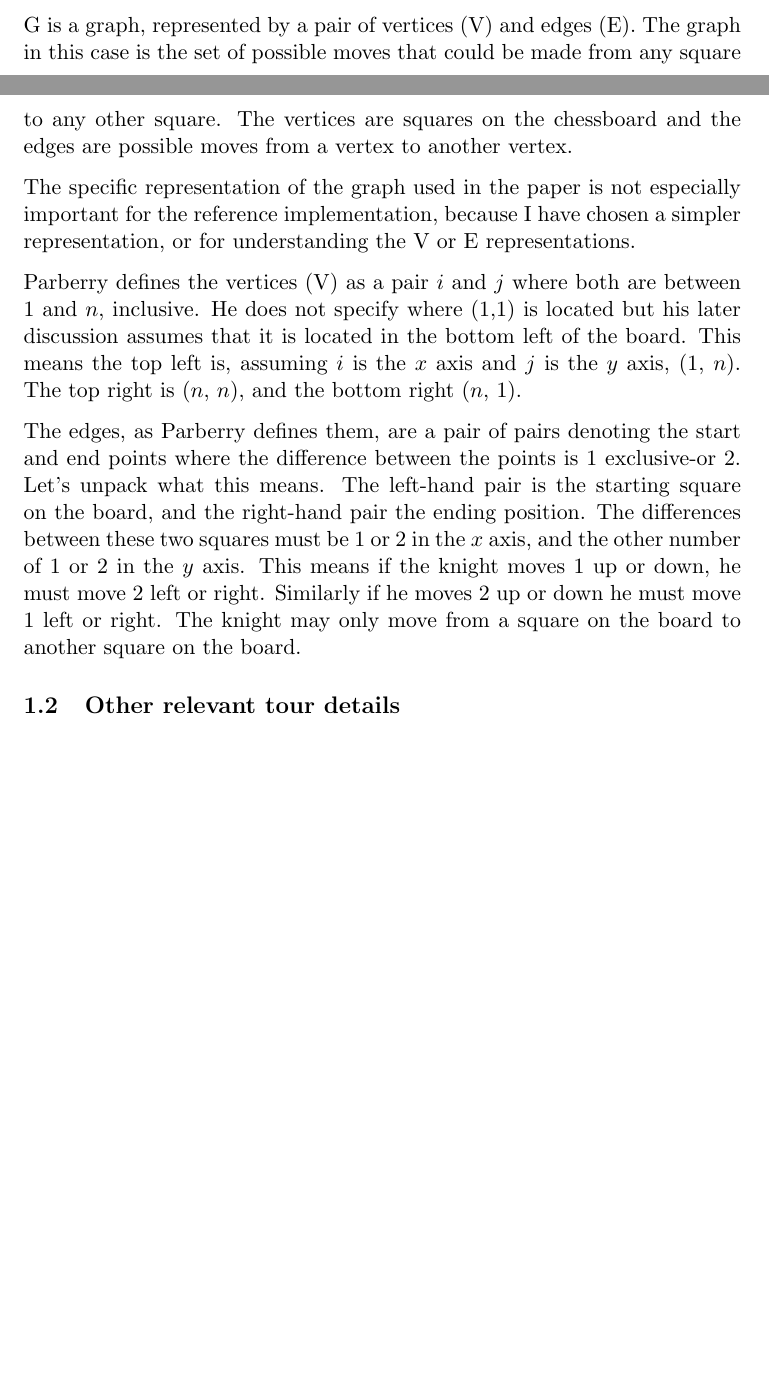
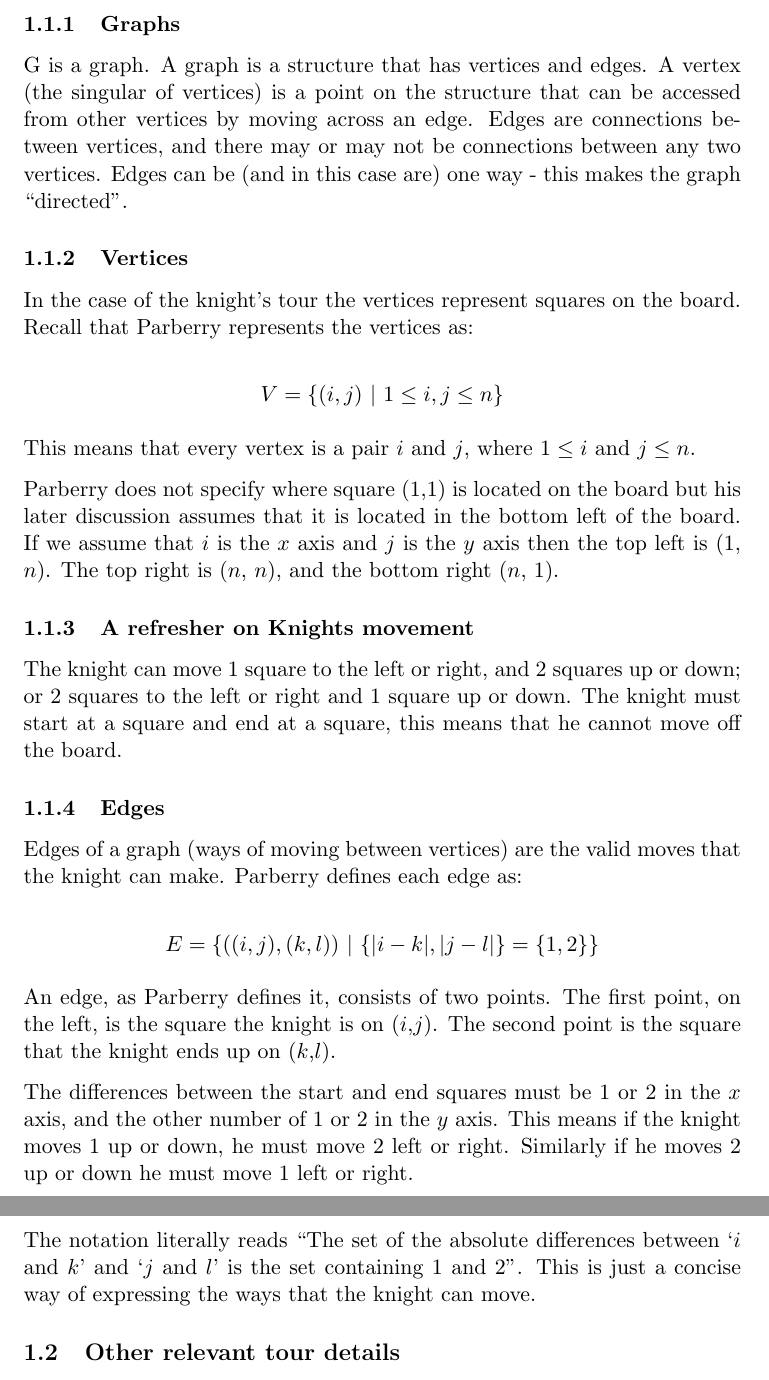
Before and after one commit to importantblimp/Knights-tour, a LaTeX document (knights-tour.tex): two parts of pages 1 and 2 of 3 before the commit and two parts of pages 2 and 3 of 3 after it, joined at a grey line, cut at the place of the change, the shorter picture padded with empty space. Compiled offline with pdfLaTeX.

Commit message:
Rewrite tour representation section
The original section did not explain the vital terms used:
Graph was not defined
Vertex and edge in the generic sense were not defined, although the usage in this this problem were

Some of the explanations were needlessly dense and almost mirrored the notation used

The original was also lacking an explanation of how knights move
Although readers probably know how the knight moves it makes the edges section clearer because the mapping is almost 1:1

```diff
--- a/knights-tour.tex
+++ b/knights-tour.tex
@@ -36,17 +36,39 @@ The representation used in the paper is (verbatim) $G = (V,E)$, where: $V = \{(i
 
 This notation is very dense so I'll go through it step by step.
 
-G is a graph, represented by a pair of vertices (V) and edges (E). The graph in this case is the set of possible moves that could be made from any square to any other square. The vertices are squares on the chessboard and the edges are possible moves from a vertex to another vertex.
+\subsubsection{Graphs}
 
-The specific representation of the graph used in the paper is not especially important for the reference implementation, because I have chosen a simpler representation, or for understanding the V or E representations.
+G is a graph. A graph is a structure that has vertices and edges. A vertex (the singular of vertices) is a point on the structure that can be accessed from other vertices by moving across an edge. Edges are connections between vertices, and there may or may not be connections between any two vertices. Edges can be (and in this case are) one way - this makes the graph ``directed''.
 
-Parberry defines the vertices (V) as a pair $i$ and $j$ where both are between 1 and $n$, inclusive. He does not specify where (1,1) is located but his later discussion assumes that it is located in the bottom left of the board. This means the top left is, assuming $i$ is the $x$ axis and $j$ is the $y$ axis, (1, $n$). The top right is ($n$, $n$), and the bottom right ($n$, 1).
+\subsubsection{Vertices}
+
+In the case of the knight's tour the vertices represent squares on the board. Recall that Parberry represents the vertices as:
+
+$$V = \{(i,j)\ |\ 1 \le i,j \le n\}$$
+
+This means that every vertex is a pair $i$ and $j$, where $1 \le i$ and $j \le n$.
+
+Parberry does not specify where square (1,1) is located on the board but his later discussion assumes that it is located in the bottom left of the board. If we assume that $i$ is the $x$ axis and $j$ is the $y$ axis then the top left is (1, $n$). The top right is ($n$, $n$), and the bottom right ($n$, 1).
 
 % TODO Figure of proposed layout and comment on here.
 
-The edges, as Parberry defines them, are a pair of pairs denoting the start and end points where the difference between the points is 1 exclusive-or 2. Let's unpack what this means. The left-hand pair is the starting square on the board, and the right-hand pair the ending position. The differences between these two squares must be 1 or 2 in the $x$ axis, and the other number of 1 or 2 in the $y$ axis. This means if the knight moves 1 up or down, he must move 2 left or right. Similarly if he moves 2 up or down he must move 1 left or right. The knight may only move from a square on the board to another square on the board.
+\subsubsection{A refresher on Knights movement}
 
-% TODO Figure demonstrating valid knight movements, with set including off board movement.
+The knight can move 1 square to the left or right, and 2 squares up or down; or 2 squares to the left or right and 1 square up or down. The knight must start at a square and end at a square, this means that he cannot move off the board.
+
+% TODO Figure of 3 examples of knights movement: (1,1), middle, an edge of the board
+
+\subsubsection{Edges}
+
+Edges of a graph (ways of moving between vertices) are the valid moves that the knight can make. Parberry defines each edge as:
+
+$$E = \{((i,j),(k,l))\ |\ \{|i-k|,|j-l|\} = \{1,2\}\}$$
+
+An edge, as Parberry defines it, consists of two points. The first point, on the left, is the square the knight is on ($i$,$j$). The second point is the square that the knight ends up on ($k$,$l$).
+
+The differences between the start and end squares must be 1 or 2 in the $x$ axis, and the other number of 1 or 2 in the $y$ axis. This means if the knight moves 1 up or down, he must move 2 left or right. Similarly if he moves 2 up or down he must move 1 left or right.
+
+The notation literally reads ``The set of the absolute differences between `$i$ and $k$' and `$j$ and $l$' is the set containing 1 and 2''. This is just a concise way of expressing the ways that the knight can move.
 
 \subsection{Other relevant tour details}
 
```
Also changed, not shown: knights-tour.pdf.
